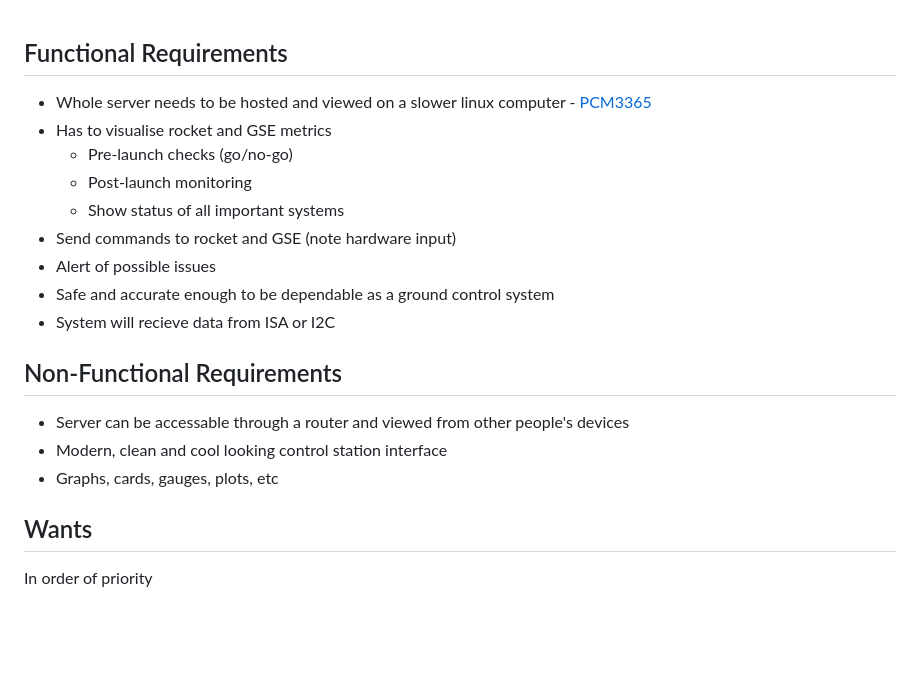
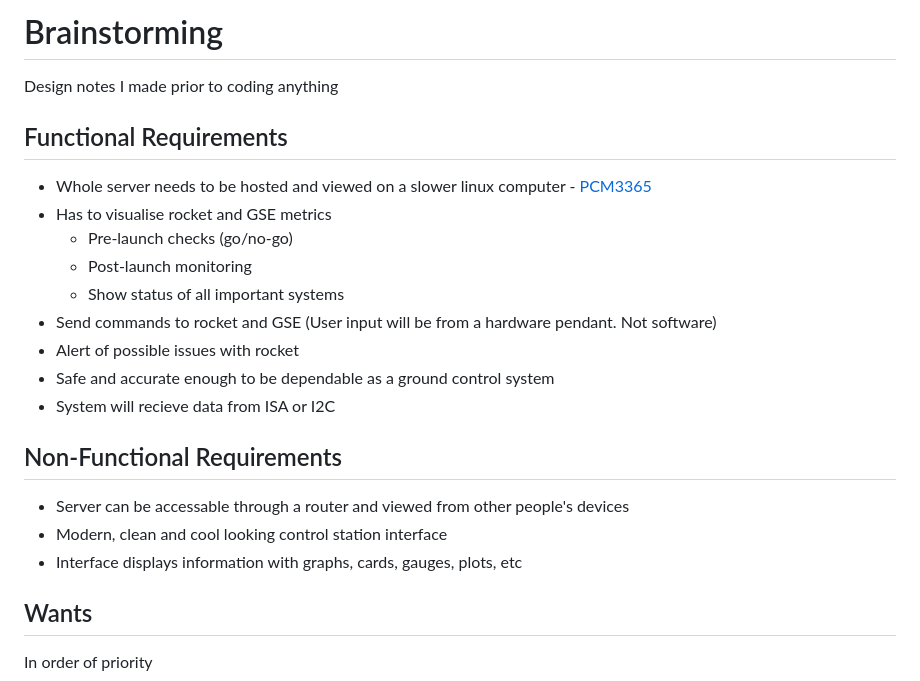
Before and after one commit to RMIT-Hive-Rocketry/GCS, a Markdown page: notes/brainstorming.md, the part around the change printed below. Rendered like a GitHub page; blank space fills up the shorter version.

```diff
--- a/notes/brainstorming.md
+++ b/notes/brainstorming.md
@@ -1,3 +1,7 @@
+
+# Brainstorming
+
+Design notes I made prior to coding anything
 
 ## Functional Requirements
 
@@ -6,8 +10,8 @@
 	- Pre-launch checks (go/no-go)
 	- Post-launch monitoring
 	- Show status of all important systems
-- Send commands to rocket and GSE (note hardware input)
-- Alert of possible issues
+- Send commands to rocket and GSE (User input will be from a hardware pendant. Not software)
+- Alert of possible issues with rocket
 - Safe and accurate enough to be dependable as a ground control system
 - System will recieve data from ISA or I2C
 
@@ -15,7 +19,7 @@
 
 - Server can be accessable through a router and viewed from other people's devices
 - Modern, clean and cool looking control station interface
-- Graphs, cards, gauges, plots, etc
+- Interface displays information with graphs, cards, gauges, plots, etc
 
 ## Wants
 
```
Also changed, not shown: other parts of notes/brainstorming.md (+48 -4 lines).
